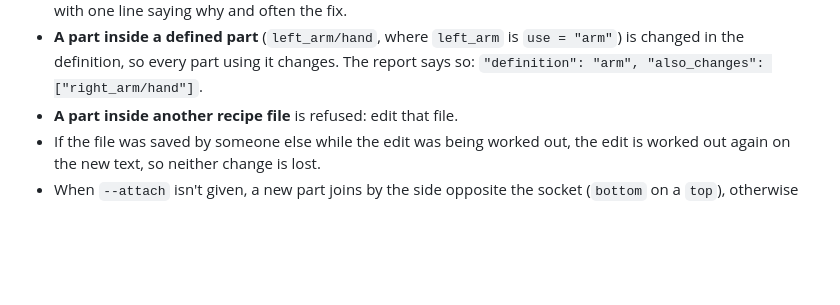
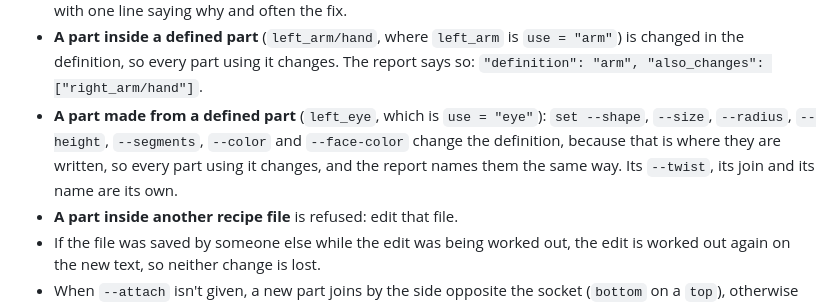
Before and after one commit to mrguymrguy647-del/Duck-Mold, a Markdown page: docs/AI_GUIDE.md, the part around the change. GitHub-like rendering; blank space fills up the shorter version.

```diff
--- a/docs/AI_GUIDE.md
+++ b/docs/AI_GUIDE.md
@@ -521,6 +521,12 @@ duck-mold edit robot.toml add hat --shape cone --to head.top --color red --json
   `use = "arm"`) is changed in the definition, so every part using it
   changes. The report says so: `"definition": "arm", "also_changes":
   ["right_arm/hand"]`.
+- **A part made from a defined part** (`left_eye`, which is `use =
+  "eye"`): `set --shape`, `--size`, `--radius`, `--height`,
+  `--segments`, `--color` and `--face-color` change the definition,
+  because that is where they are written, so every part using it
+  changes, and the report names them the same way. Its `--twist`, its
+  join and its name are its own.
 - **A part inside another recipe file** is refused: edit that file.
 - If the file was saved by someone else while the edit was being worked
   out, the edit is worked out again on the new text, so neither change
```
Also changed, not shown: DESIGN.md (+13 -0 lines), README.md (+12 -1 lines), docs/studio.png, 13 other files.
